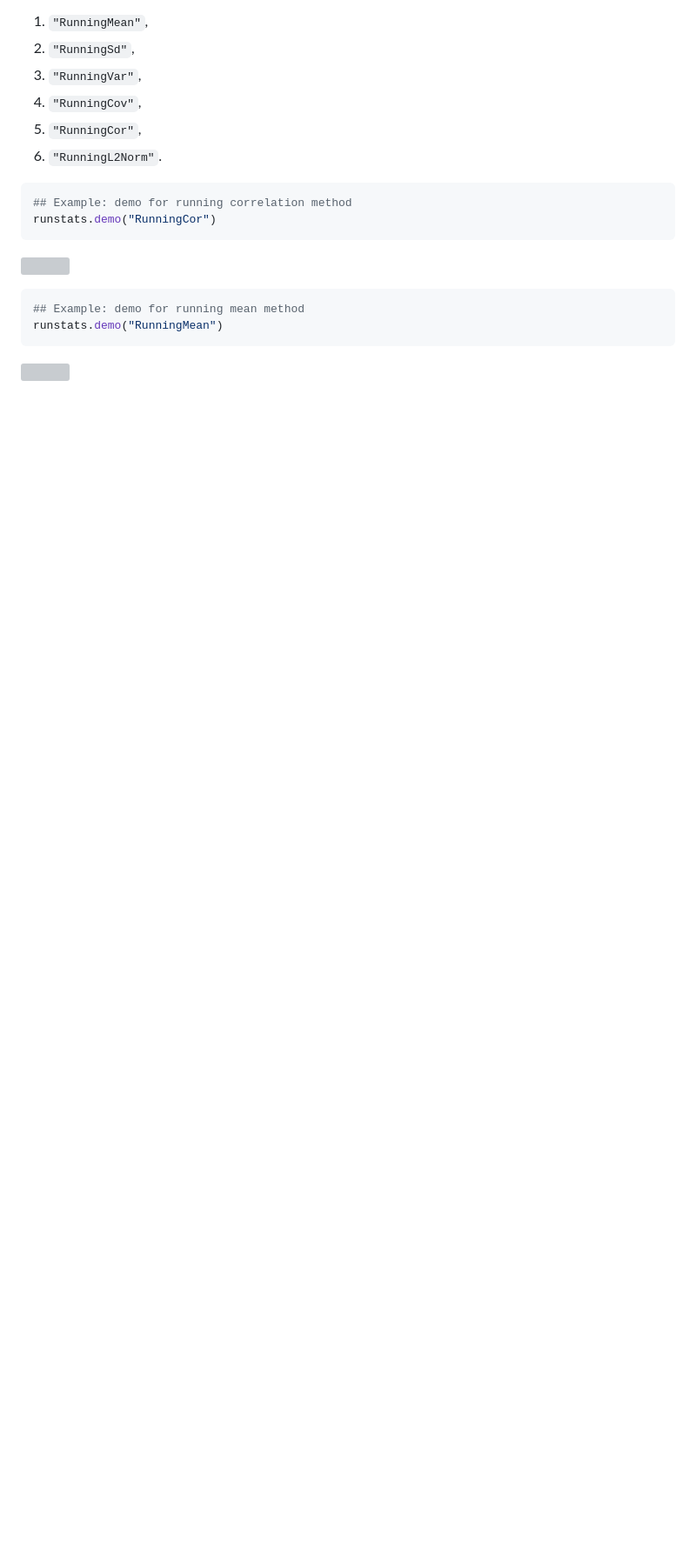
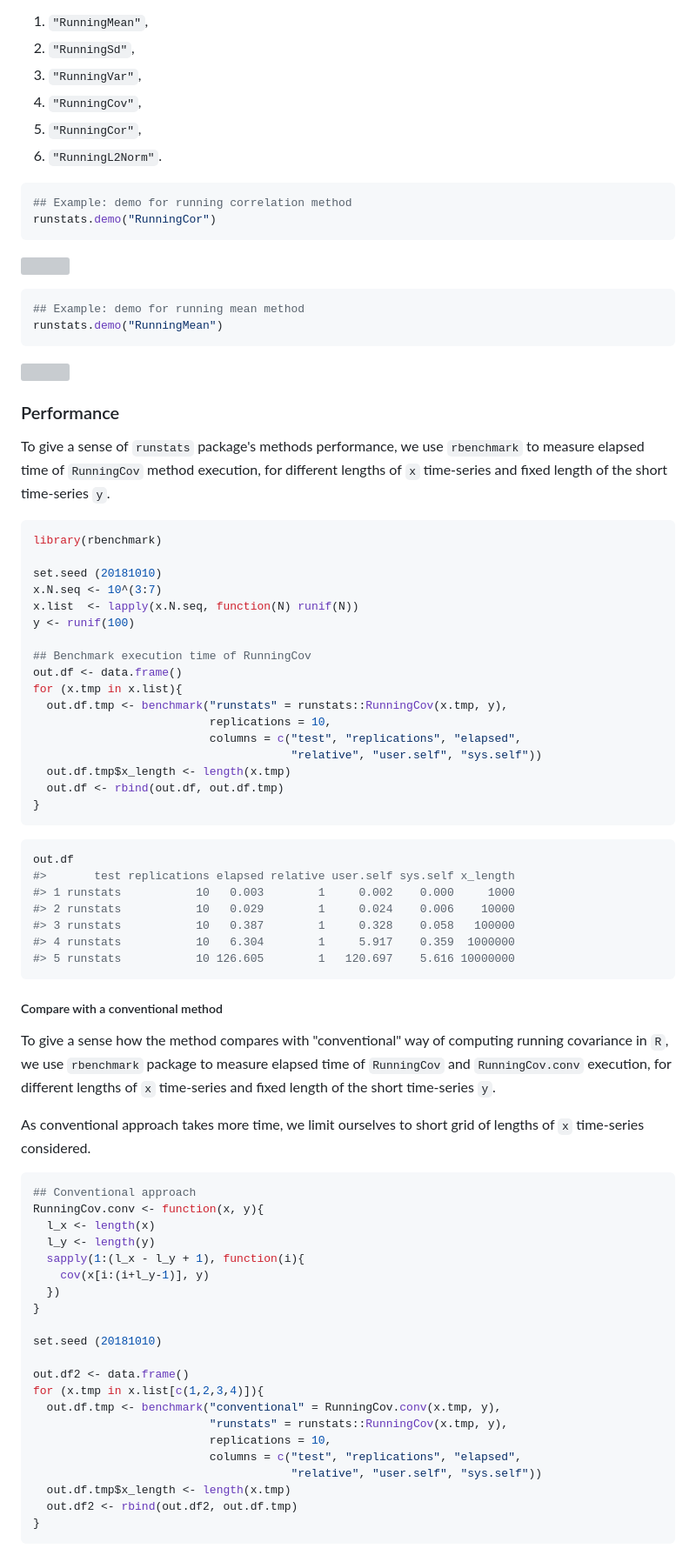
Before and after one commit to martakarass/runstats, a Markdown page: README.md, the part around the change printed below. Shown: that part at 87% size. Rendered like a GitHub page; blank space fills up the shorter version; grey boxes are pictures that could not be loaded.

Commit message:
update readme with performance

````diff
--- a/README.md
+++ b/README.md
@@ -57,3 +62,68 @@ runstats.demo("RunningMean")
 ```
 
 ![](https://i.imgur.com/VabjavU.gif)
+
+### Performance
+
+To give a sense of `runstats` package's methods performance, we use `rbenchmark` to measure elapsed time of `RunningCov` method execution, for different lengths of `x` time-series and fixed length of the short time-series `y`.
+
+``` r
+library(rbenchmark)
+
+set.seed (20181010)
+x.N.seq <- 10^(3:7)
+x.list  <- lapply(x.N.seq, function(N) runif(N))
+y <- runif(100)
+
+## Benchmark execution time of RunningCov
+out.df <- data.frame()
+for (x.tmp in x.list){
+  out.df.tmp <- benchmark("runstats" = runstats::RunningCov(x.tmp, y),
+                          replications = 10,
+                          columns = c("test", "replications", "elapsed",
+                                      "relative", "user.self", "sys.self"))
+  out.df.tmp$x_length <- length(x.tmp)
+  out.df <- rbind(out.df, out.df.tmp)
+}
+```
+
+``` r
+out.df
+#>       test replications elapsed relative user.self sys.self x_length
+#> 1 runstats           10   0.003        1     0.002    0.000     1000
+#> 2 runstats           10   0.029        1     0.024    0.006    10000
+#> 3 runstats           10   0.387        1     0.328    0.058   100000
+#> 4 runstats           10   6.304        1     5.917    0.359  1000000
+#> 5 runstats           10 126.605        1   120.697    5.616 10000000
+```
+
+##### Compare with a conventional method
+
+To give a sense how the method compares with "conventional" way of computing running covariance in `R`, we use `rbenchmark` package to measure elapsed time of `RunningCov` and `RunningCov.conv` execution, for different lengths of `x` time-series and fixed length of the short time-series `y`.
+
+As conventional approach takes more time, we limit ourselves to short grid of lengths of `x` time-series considered.
+
+``` r
+## Conventional approach
+RunningCov.conv <- function(x, y){
+  l_x <- length(x)
+  l_y <- length(y)
+  sapply(1:(l_x - l_y + 1), function(i){
+    cov(x[i:(i+l_y-1)], y)
+  })
+}
+
+set.seed (20181010)
+
+out.df2 <- data.frame()
+for (x.tmp in x.list[c(1,2,3,4)]){
+  out.df.tmp <- benchmark("conventional" = RunningCov.conv(x.tmp, y),
+                          "runstats" = runstats::RunningCov(x.tmp, y),
+                          replications = 10,
+                          columns = c("test", "replications", "elapsed",
+                                      "relative", "user.self", "sys.self"))
+  out.df.tmp$x_length <- length(x.tmp)
+  out.df2 <- rbind(out.df2, out.df.tmp)
+}
+```
+
````
Also changed, not shown: other parts of README.md (+36 -2 lines), man/figures/README-unnamed-chunk-8-1.png (added), man/figures/README-unnamed-chunk-9-1.png (added), 2 other files.
